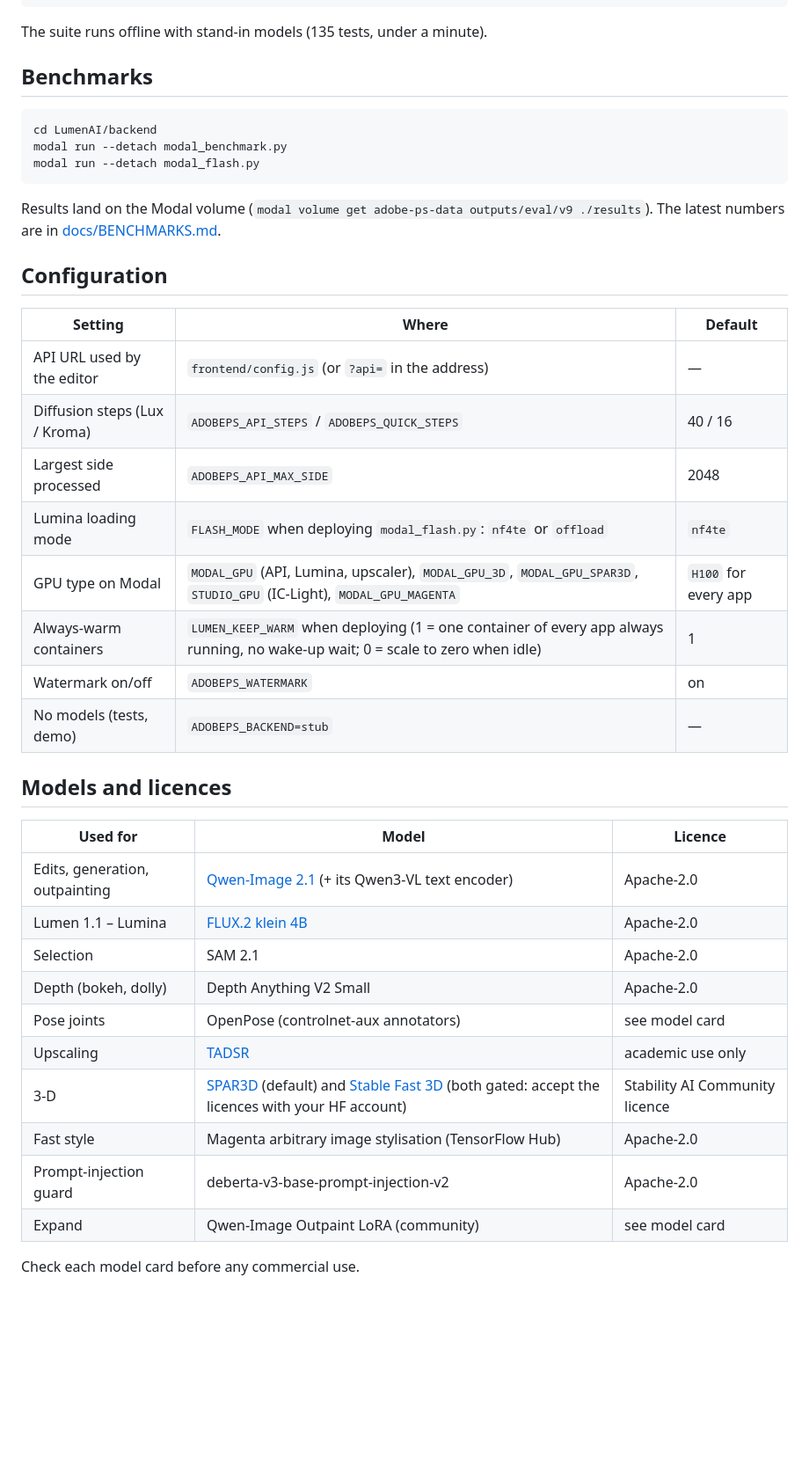
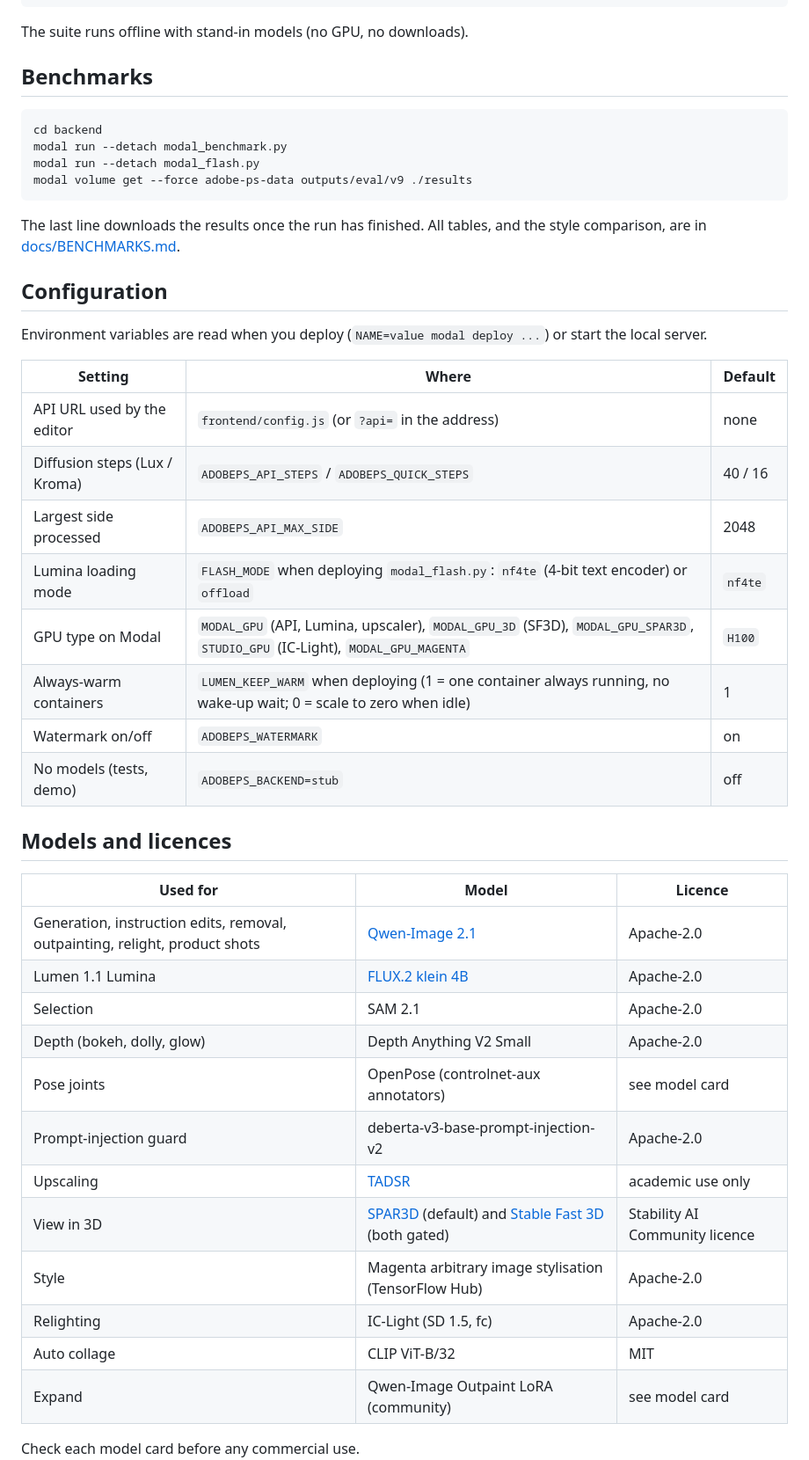
Before and after one commit to Ram-ui31/LumenAI, a Markdown page: README.md, the part around one of its changes. Shown at 88% size. Drawn GitHub-style; blank space fills up the shorter version.

````diff
--- a/README.md
+++ b/README.md
@@ -156,45 +183,50 @@ cd LumenAI/backend
 python -m pytest -q
 ```
 
-The suite runs offline with stand-in models (135 tests, under a minute).
+The suite runs offline with stand-in models (no GPU, no downloads).
 
 ## Benchmarks
 
 ```bash
-cd LumenAI/backend
+cd backend
 modal run --detach modal_benchmark.py
 modal run --detach modal_flash.py
+modal volume get --force adobe-ps-data outputs/eval/v9 ./results
 ```
 
-Results land on the Modal volume (`modal volume get adobe-ps-data outputs/eval/v9 ./results`). The latest numbers are
-in [docs/BENCHMARKS.md](docs/BENCHMARKS.md).
+The last line downloads the results once the run has finished. All tables, and the style comparison, are in
+[docs/BENCHMARKS.md](docs/BENCHMARKS.md).
 
 ## Configuration
 
+Environment variables are read when you deploy (`NAME=value modal deploy ...`) or start the local server.
+
 | Setting | Where | Default |
 |---|---|---|
-| API URL used by the editor | `frontend/config.js` (or `?api=` in the address) | — |
+| API URL used by the editor | `frontend/config.js` (or `?api=` in the address) | none |
 | Diffusion steps (Lux / Kroma) | `ADOBEPS_API_STEPS` / `ADOBEPS_QUICK_STEPS` | 40 / 16 |
 | Largest side processed | `ADOBEPS_API_MAX_SIDE` | 2048 |
-| Lumina loading mode | `FLASH_MODE` when deploying `modal_flash.py`: `nf4te` or `offload` | `nf4te` |
-| GPU type on Modal | `MODAL_GPU` (API, Lumina, upscaler), `MODAL_GPU_3D`, `MODAL_GPU_SPAR3D`, `STUDIO_GPU` (IC-Light), `MODAL_GPU_MAGENTA` | `H100` for every app |
-| Always-warm containers | `LUMEN_KEEP_WARM` when deploying (1 = one container of every app always running, no wake-up wait; 0 = scale to zero when idle) | 1 |
+| Lumina loading mode | `FLASH_MODE` when deploying `modal_flash.py`: `nf4te` (4-bit text encoder) or `offload` | `nf4te` |
+| GPU type on Modal | `MODAL_GPU` (API, Lumina, upscaler), `MODAL_GPU_3D` (SF3D), `MODAL_GPU_SPAR3D`, `STUDIO_GPU` (IC-Light), `MODAL_GPU_MAGENTA` | `H100` |
+| Always-warm containers | `LUMEN_KEEP_WARM` when deploying (1 = one container always running, no wake-up wait; 0 = scale to zero when idle) | 1 |
 | Watermark on/off | `ADOBEPS_WATERMARK` | on |
-| No models (tests, demo) | `ADOBEPS_BACKEND=stub` | — |
+| No models (tests, demo) | `ADOBEPS_BACKEND=stub` | off |
 
 ## Models and licences
 
 | Used for | Model | Licence |
 |---|---|---|
-| Edits, generation, outpainting | [Qwen-Image 2.1](https://huggingface.co/Qwen/Qwen-Image-2.1) (+ its Qwen3-VL text encoder) | Apache-2.0 |
-| Lumen 1.1 – Lumina | [FLUX.2 klein 4B](https://huggingface.co/black-forest-labs/FLUX.2-klein-4B) | Apache-2.0 |
+| Generation, instruction edits, removal, outpainting, relight, product shots | [Qwen-Image 2.1](https://huggingface.co/Qwen/Qwen-Image-2.1) | Apache-2.0 |
+| Lumen 1.1 Lumina | [FLUX.2 klein 4B](https://huggingface.co/black-forest-labs/FLUX.2-klein-4B) | Apache-2.0 |
 | Selection | SAM 2.1 | Apache-2.0 |
-| Depth (bokeh, dolly) | Depth Anything V2 Small | Apache-2.0 |
+| Depth (bokeh, dolly, glow) | Depth Anything V2 Small | Apache-2.0 |
 | Pose joints | OpenPose (controlnet-aux annotators) | see model card |
+| Prompt-injection guard | deberta-v3-base-prompt-injection-v2 | Apache-2.0 |
 | Upscaling | [TADSR](https://huggingface.co/zty557/TADSR) | academic use only |
-| 3-D | [SPAR3D](https://huggingface.co/stabilityai/stable-point-aware-3d) (default) and [Stable Fast 3D](https://huggingface.co/stabilityai/stable-fast-3d) (both gated: accept the licences with your HF account) | Stability AI Community licence |
-| Fast style | Magenta arbitrary image stylisation (TensorFlow Hub) | Apache-2.0 |
-| Prompt-injection guard | deberta-v3-base-prompt-injection-v2 | Apache-2.0 |
+| View in 3D | [SPAR3D](https://huggingface.co/stabilityai/stable-point-aware-3d) (default) and [Stable Fast 3D](https://huggingface.co/stabilityai/stable-fast-3d) (both gated) | Stability AI Community licence |
+| Style | Magenta arbitrary image stylisation (TensorFlow Hub) | Apache-2.0 |
+| Relighting | IC-Light (SD 1.5, fc) | Apache-2.0 |
+| Auto collage | CLIP ViT-B/32 | MIT |
 | Expand | Qwen-Image Outpaint LoRA (community) | see model card |
 
 Check each model card before any commercial use.
````
Also changed, not shown: other parts of README.md (+71 -44 lines), docs/BENCHMARKS.md (+94 -37 lines).
